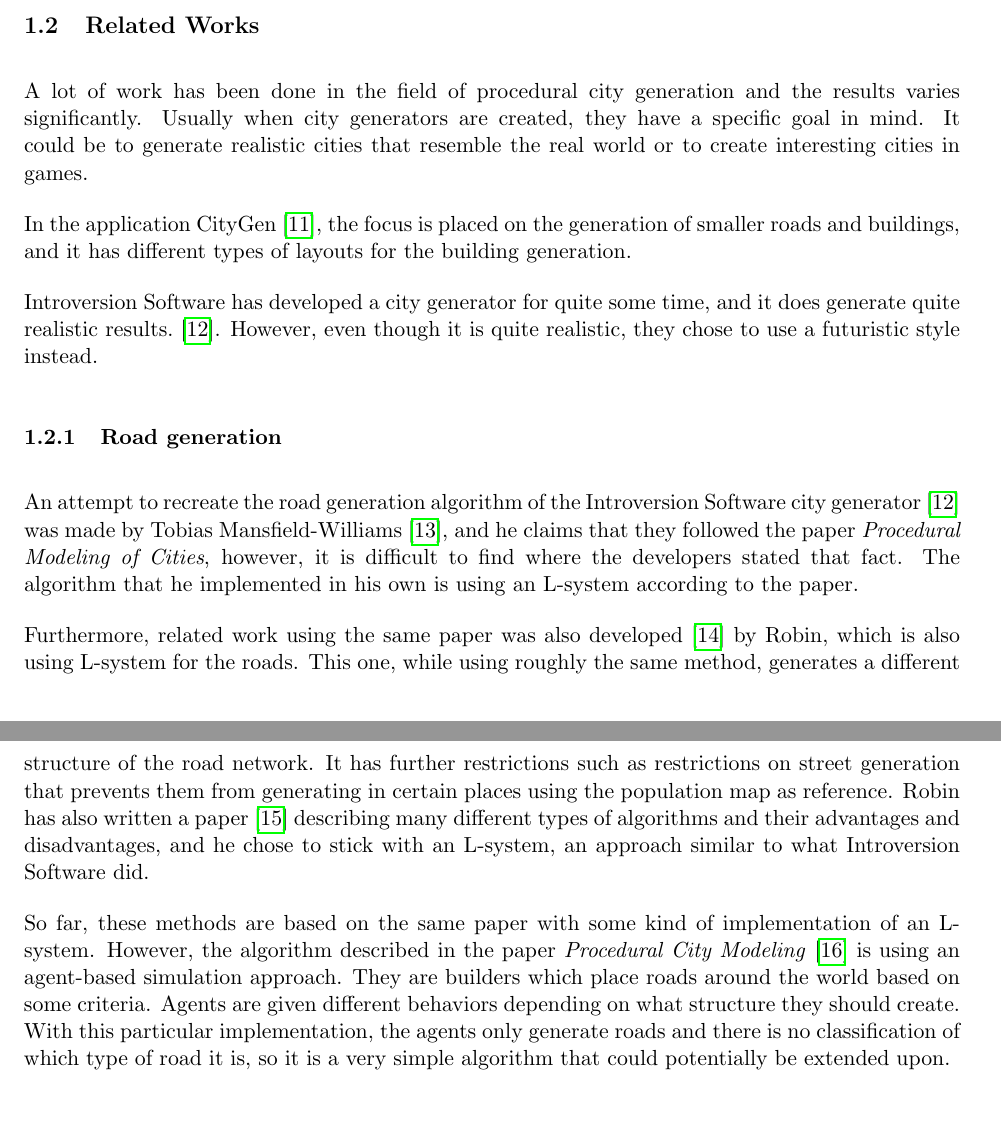
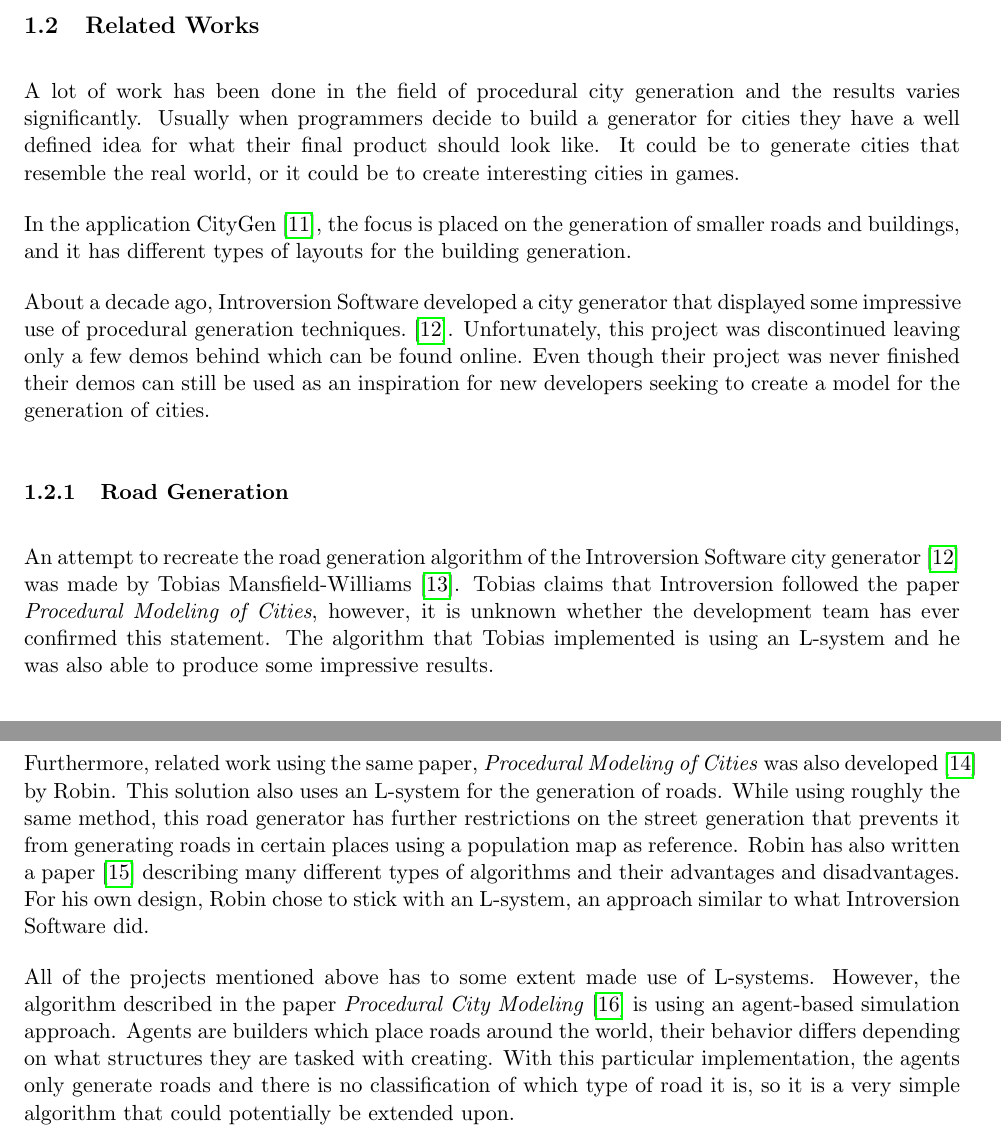
Before and after one commit to DATX02-20-02/Report, a LaTeX document (main.tex, which reads tex/introduction/related_works.tex): two parts of pages 8 and 9 of 28, joined at a grey line, cut so that both start at the same text. Compiled offline with pdfLaTeX.

Commit message:
Make text less confusing

```diff
--- a/tex/introduction/related_works.tex
+++ b/tex/introduction/related_works.tex
@@ -1,26 +1,30 @@
 \subsection{Related Works}
 A lot of work has been done in the field of procedural city generation and the results varies significantly.
-Usually when city generators are created, they have a specific goal in mind.
-It could be to generate realistic cities that resemble the real world or to create interesting cities in games.
+Usually when programmers decide to build a generator for cities they have a well defined idea for what their final product should look like.
+It could be to generate cities that resemble the real world, or it could be to create interesting cities in games.
 
 In the application CityGen~\cite{citygen}, the focus is placed on the generation of smaller roads and buildings, and it has different types of layouts for the building generation.
 
-Introversion Software has developed a city generator for quite some time, and it does generate quite realistic results.~\cite{citygen_subversion}. However, even though it is quite realistic, they chose to use a futuristic style instead.
-
+About a decade ago, Introversion Software developed a city generator that displayed some impressive use of procedural generation techniques.~\cite{citygen_subversion}.
+Unfortunately, this project was discontinued leaving only a few demos behind which can be found online.
+Even though their project was never finished their demos can still be used as an inspiration for new developers seeking to create a model for the generation of cities.
 
 % Add text here
 
-\subsubsection{Road generation}
+\subsubsection{Road Generation}
 % Road generation can be accomplished in several methods, some generate more realistic road networks while others are used for cities that do not resemble the real world.
 % Some methods are more suited for simulation approaches where events occur in realtime, while others are more suited for actual city generation for game development or modeling.
+An attempt to recreate the road generation algorithm of the Introversion Software city generator~\cite{citygen_subversion} was made by Tobias Mansfield-Williams~\cite{citygen_tobias}.
+Tobias claims that Introversion followed the paper \textit{Procedural Modeling of Cities}, however, it is unknown whether the development team has ever confirmed this statement.
+The algorithm that Tobias implemented is using an L-system and he was also  able to produce some impressive results.
 
+Furthermore, related work using the same paper,  \textit{Procedural Modeling of Cities} was also developed~\cite{citygen_robin} by Robin.
+This solution also uses an L-system for the generation of roads.
+While using roughly the same method, this road generator has further restrictions on the street generation that prevents it from generating roads in certain places using a population map as reference.
+Robin has also written a paper~\cite{citygen_robin_paper} describing many different types of algorithms and their advantages and disadvantages.
+For his own design, Robin chose to stick with an L-system, an approach similar to what Introversion Software did.
 
-An attempt to recreate the road generation algorithm of the Introversion Software city generator~\cite{citygen_subversion} was made by Tobias Mansfield-Williams~\cite{citygen_tobias}, and he claims that they followed the paper \textit{Procedural Modeling of Cities}, however, it is difficult to find where the developers stated that fact.
-The algorithm that he implemented in his own is using an L-system according to the paper.
-
-Furthermore, related work using the same paper was also developed~\cite{citygen_robin} by Robin, which is also using L-system for the roads. This one, while using roughly the same method, generates a different structure of the road network. It has further restrictions such as restrictions on street generation that prevents them from generating in certain places using the population map as reference.
-Robin has also written a paper~\cite{citygen_robin_paper} describing many different types of algorithms and their advantages and disadvantages, and he chose to stick with an L-system, an approach similar to what Introversion Software did.
-
-So far, these methods are based on the same paper with some kind of implementation of an L-system.
-However, the algorithm described in the paper \textit{Procedural City Modeling}~\cite{citygen_lechner} is using an agent-based simulation approach. They are builders which place roads around the world based on some criteria. Agents are given different behaviors depending on what structure they should create.
+All of the projects mentioned above has to some extent made use of L-systems.
+However, the algorithm described in the paper \textit{Procedural City Modeling}~\cite{citygen_lechner} is using an agent-based simulation approach.
+Agents are builders which place roads around the world, their behavior differs depending on what structures they are tasked with creating.
 With this particular implementation, the agents only generate roads and there is no classification of which type of road it is, so it is a very simple algorithm that could potentially be extended upon.
```
